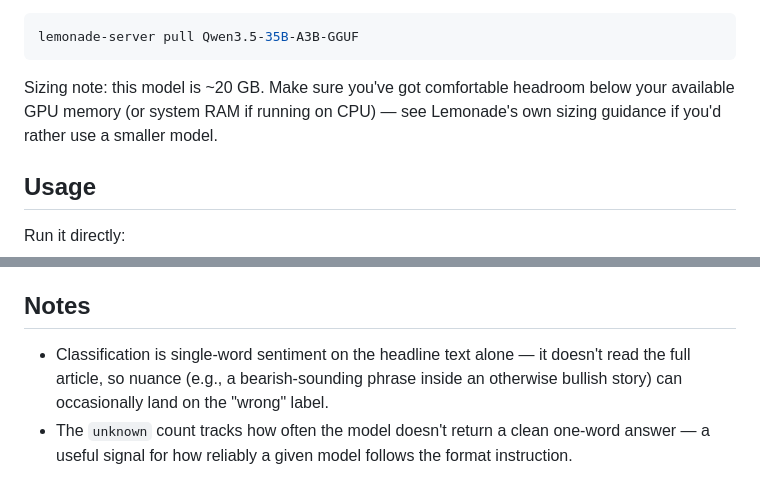
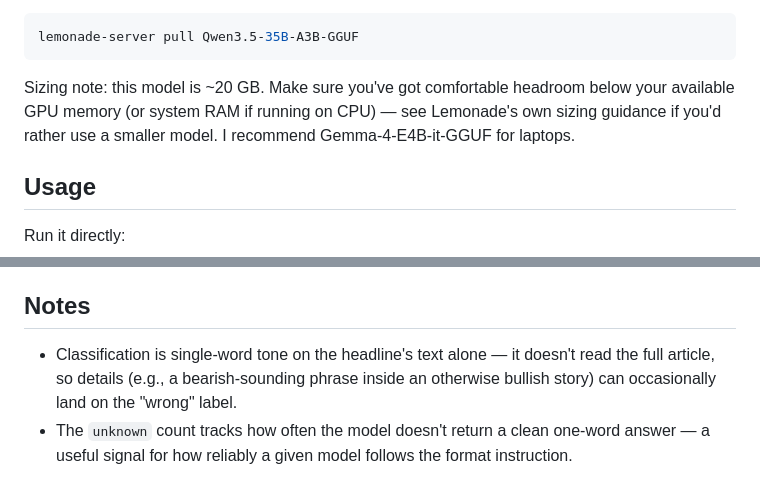
Before and after one commit to Nitrodez9499/Portfolio, a Markdown page: news-radar/README.md, 2 parts joined by grey strips. Drawn GitHub-style.

Commit message:
Revise sizing note and classification description in README
Updated the README to include a recommendation for Gemma-4-E4B-it-GGUF for laptops and clarified the classification description.

````diff
--- a/news-radar/README.md
+++ b/news-radar/README.md
@@ -57,7 +57,7 @@ News Radar runs classification through [AMD's GAIA](https://github.com/lemonade-
 lemonade-server pull Qwen3.5-35B-A3B-GGUF
 ```
 
-Sizing note: this model is ~20 GB. Make sure you've got comfortable headroom below your available GPU memory (or system RAM if running on CPU) — see Lemonade's own sizing guidance if you'd rather use a smaller model.
+Sizing note: this model is ~20 GB. Make sure you've got comfortable headroom below your available GPU memory (or system RAM if running on CPU) — see Lemonade's own sizing guidance if you'd rather use a smaller model. I recommend Gemma-4-E4B-it-GGUF for laptops.
 
 ## Usage
 
@@ -78,5 +78,5 @@ Set up via Windows Task Scheduler with a trigger of **"At log on"**, pointing at
 
 ## Notes
 
-- Classification is single-word sentiment on the headline text alone — it doesn't read the full article, so nuance (e.g., a bearish-sounding phrase inside an otherwise bullish story) can occasionally land on the "wrong" label.
+- Classification is single-word tone on the headline's text alone — it doesn't read the full article, so details (e.g., a bearish-sounding phrase inside an otherwise bullish story) can occasionally land on the "wrong" label.
 - The `unknown` count tracks how often the model doesn't return a clean one-word answer — a useful signal for how reliably a given model follows the format instruction.
````
